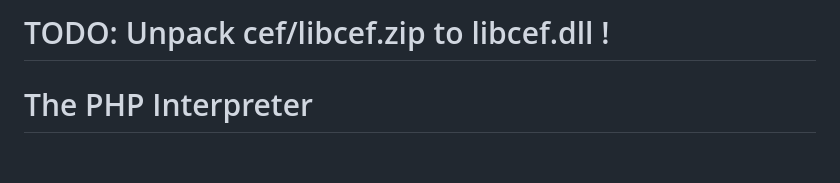
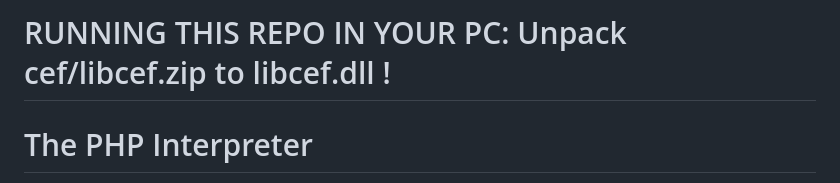
Before and after one commit to amguecha/TXTCorreos, a Markdown page: README.md, the part around the change. GitHub-like rendering; blank space fills up the shorter version.

```diff
--- a/README.md
+++ b/README.md
@@ -1,4 +1,4 @@
-# TODO: Unpack cef/libcef.zip to libcef.dll !
+# RUNNING THIS REPO IN YOUR PC: Unpack cef/libcef.zip to libcef.dll !
 
 # The PHP Interpreter
 
```
